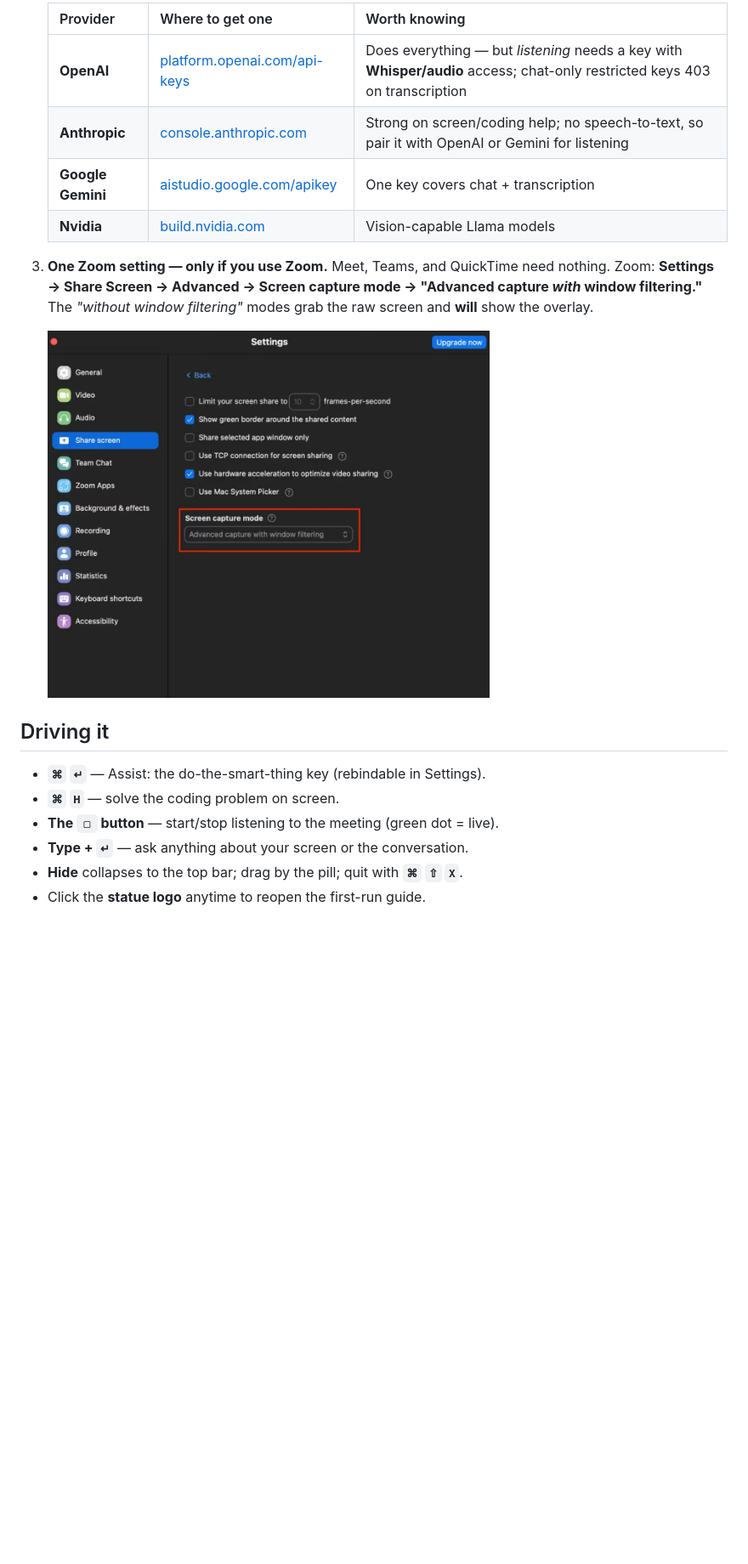
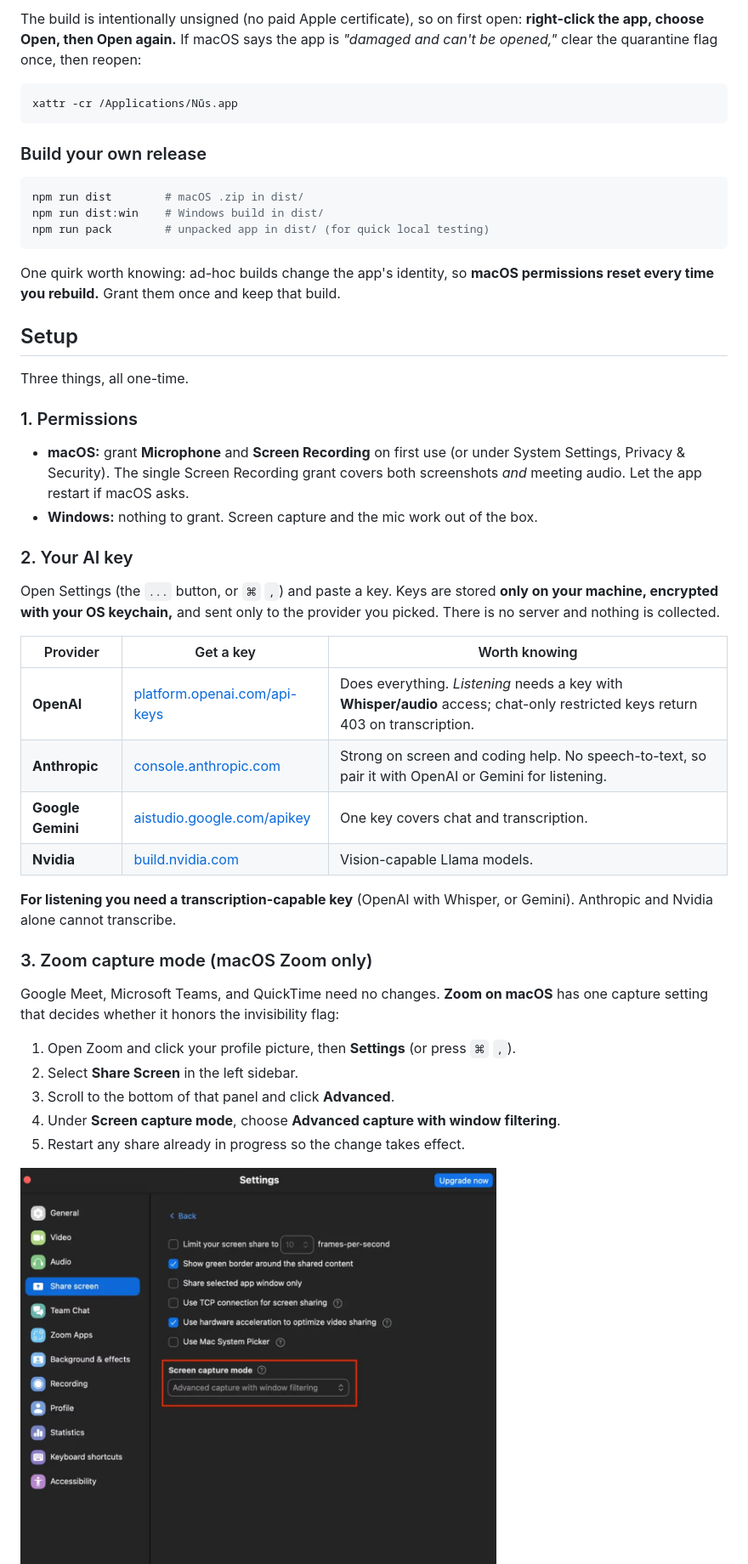
Before and after one commit to potlakai/nus-teardown-cluely, a Markdown page: README.md, the part around one of its changes. Shown at 85% size. Drawn GitHub-style; blank space fills up the shorter version.

````diff
--- a/README.md
+++ b/README.md
@@ -96,23 +73,63 @@ rebuild** — grant them once, keep the build.
 
-   | Provider | Where to get one | Worth knowing |
-   |---|---|---|
-   | **OpenAI** | [platform.openai.com/api-keys](https://platform.openai.com/api-keys) | Does everything — but *listening* needs a key with **Whisper/audio** access; chat-only restricted keys 403 on transcription |
-   | **Anthropic** | [console.anthropic.com](https://console.anthropic.com) | Strong on screen/coding help; no speech-to-text, so pair it with OpenAI or Gemini for listening |
-   | **Google Gemini** | [aistudio.google.com/apikey](https://aistudio.google.com/apikey) | One key covers chat + transcription |
-   | **Nvidia** | [build.nvidia.com](https://build.nvidia.com) | Vision-capable Llama models |
+The build is intentionally unsigned (no paid Apple certificate), so on first
+open: **right-click the app, choose Open, then Open again.** If macOS says the
+app is *"damaged and can't be opened,"* clear the quarantine flag once, then
+reopen:
 
-3. **One Zoom setting — only if you use Zoom.** Meet, Teams, and QuickTime
-   need nothing. Zoom: **Settings → Share Screen → Advanced → Screen capture
-   mode → "Advanced capture *with* window filtering."** The *"without window
-   filtering"* modes grab the raw screen and **will** show the overlay.
+```bash
+xattr -cr /Applications/Nūs.app
+```
 
-   <img src="docs/zoom-capture-mode.png" width="520" alt="Zoom screen capture mode set to Advanced capture with window filtering" />
+### Build your own release
 
-## Driving it
+```bash
+npm run dist        # macOS .zip in dist/
+npm run dist:win    # Windows build in dist/
+npm run pack        # unpacked app in dist/ (for quick local testing)
+```
 
-- **`⌘` `↵`** — Assist: the do-the-smart-thing key (rebindable in Settings).
-- **`⌘` `H`** — solve the coding problem on screen.
-- **The `▢` button** — start/stop listening to the meeting (green dot = live).
-- **Type + `↵`** — ask anything about your screen or the conversation.
-- **Hide** collapses to the top bar; drag by the pill; quit with **`⌘` `⇧` `X`**.
-- Click the **statue logo** anytime to reopen the first-run guide.
+One quirk worth knowing: ad-hoc builds change the app's identity, so **macOS
+permissions reset every time you rebuild.** Grant them once and keep that build.
+
+## Setup
+
+Three things, all one-time.
+
+### 1. Permissions
+
+- **macOS:** grant **Microphone** and **Screen Recording** on first use (or
+  under System Settings, Privacy & Security). The single Screen Recording grant
+  covers both screenshots *and* meeting audio. Let the app restart if macOS
+  asks.
+- **Windows:** nothing to grant. Screen capture and the mic work out of the box.
+
+### 2. Your AI key
+
+Open Settings (the `...` button, or `⌘` `,`) and paste a key. Keys are stored
+**only on your machine, encrypted with your OS keychain,** and sent only to the
+provider you picked. There is no server and nothing is collected.
+
+| Provider | Get a key | Worth knowing |
+|---|---|---|
+| **OpenAI** | [platform.openai.com/api-keys](https://platform.openai.com/api-keys) | Does everything. *Listening* needs a key with **Whisper/audio** access; chat-only restricted keys return 403 on transcription. |
+| **Anthropic** | [console.anthropic.com](https://console.anthropic.com) | Strong on screen and coding help. No speech-to-text, so pair it with OpenAI or Gemini for listening. |
+| **Google Gemini** | [aistudio.google.com/apikey](https://aistudio.google.com/apikey) | One key covers chat and transcription. |
+| **Nvidia** | [build.nvidia.com](https://build.nvidia.com) | Vision-capable Llama models. |
+
+**For listening you need a transcription-capable key** (OpenAI with Whisper, or
+Gemini). Anthropic and Nvidia alone cannot transcribe.
+
+### 3. Zoom capture mode (macOS Zoom only)
+
+Google Meet, Microsoft Teams, and QuickTime need no changes. **Zoom on macOS**
+has one capture setting that decides whether it honors the invisibility flag:
+
+1. Open Zoom and click your profile picture, then **Settings** (or press `⌘` `,`).
+2. Select **Share Screen** in the left sidebar.
+3. Scroll to the bottom of that panel and click **Advanced**.
+4. Under **Screen capture mode**, choose **Advanced capture with window
+   filtering**.
+5. Restart any share already in progress so the change takes effect.
+
+<img src="docs/zoom-capture-mode.png" width="560" alt="Zoom Settings, Share Screen, Advanced, with Screen capture mode set to Advanced capture with window filtering" />
+
````
Also changed, not shown: other parts of README.md (+76 -79 lines).
